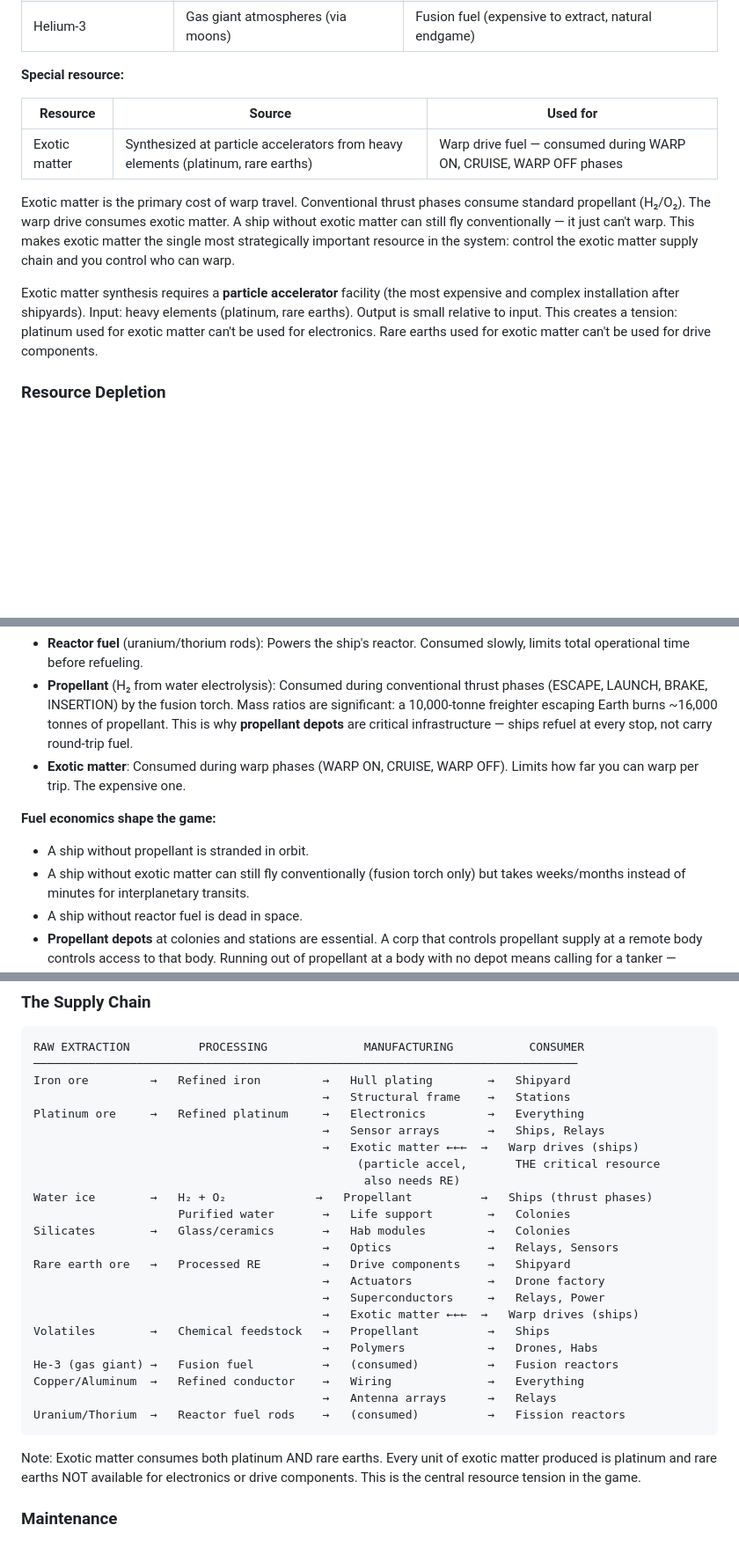
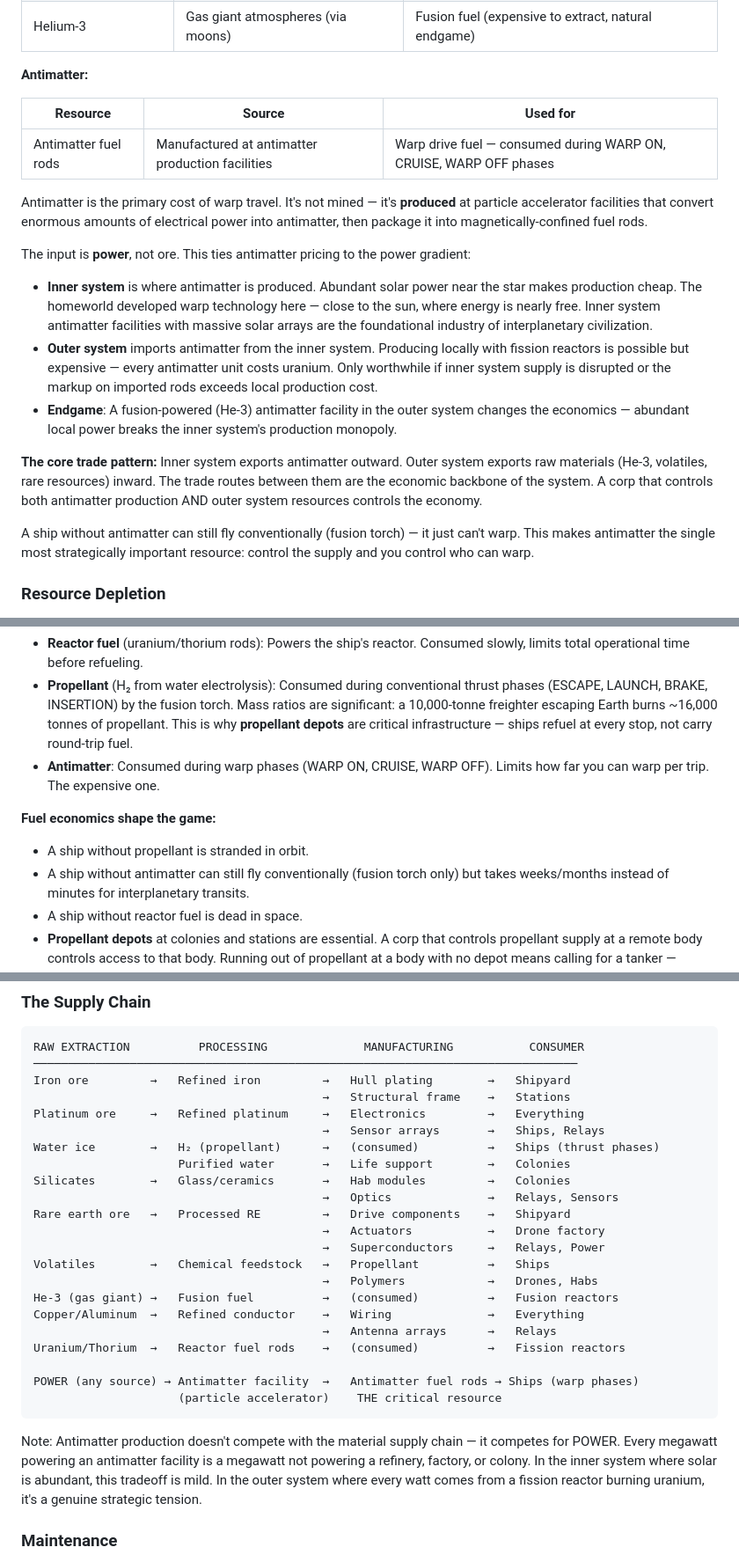
Before and after one commit to kzKallisti/WarpDrive, a Markdown page: GAME_DESIGN.md, 3 parts joined by grey strips. Shown at 88% size. Rendered like a GitHub page; blank space fills up the shorter version.

Commit message:
Rename exotic matter to antimatter, fix production economics
Antimatter is produced from power, not mined from ore. Inner system
(near star, cheap solar) is the natural production hub — matches lore
of homeworld developing warp tech first. Outer system imports
antimatter, exports raw materials. Core colonial trade pattern.
Fusion-powered outer system production is the endgame that breaks
inner system monopoly.

Co-Authored-By: Claude Opus 4.6 (1M context) <noreply@anthropic.com>

````diff
--- a/GAME_DESIGN.md
+++ b/GAME_DESIGN.md
@@ -163,23 +163,36 @@ Resources don't teleport from asteroid to market. The supply chain is the game.
 | Volatiles | Comets, icy bodies, gas giant moons | Chemical feedstock → propellant, polymers |
 | Helium-3 | Gas giant atmospheres (via moons) | Fusion fuel (expensive to extract, natural endgame) |
 
-**Special resource:**
+**Antimatter:**
 
 | Resource | Source | Used for |
 |----------|--------|----------|
-| Exotic matter | Synthesized at particle accelerators from heavy elements (platinum, rare earths) | Warp drive fuel — consumed during WARP ON, CRUISE, WARP OFF phases |
+| Antimatter fuel rods | Manufactured at antimatter production facilities | Warp drive fuel — consumed during WARP ON, CRUISE, WARP OFF phases |
 
-Exotic matter is the primary cost of warp travel. Conventional thrust phases consume
-standard propellant (H₂/O₂). The warp drive consumes exotic matter. A ship without
-exotic matter can still fly conventionally — it just can't warp. This makes exotic matter
-the single most strategically important resource in the system: control the exotic matter
-supply chain and you control who can warp.
+Antimatter is the primary cost of warp travel. It's not mined — it's **produced** at
+particle accelerator facilities that convert enormous amounts of electrical power into
+antimatter, then package it into magnetically-confined fuel rods.
 
-Exotic matter synthesis requires a **particle accelerator** facility (the most expensive
-and complex installation after shipyards). Input: heavy elements (platinum, rare earths).
-Output is small relative to input. This creates a tension: platinum used for exotic matter
-can't be used for electronics. Rare earths used for exotic matter can't be used for drive
-components.
+The input is **power**, not ore. This ties antimatter pricing to the power gradient:
+- **Inner system** is where antimatter is produced. Abundant solar power near the star
+  makes production cheap. The homeworld developed warp technology here — close to the
+  sun, where energy is nearly free. Inner system antimatter facilities with massive
+  solar arrays are the foundational industry of interplanetary civilization.
+- **Outer system** imports antimatter from the inner system. Producing locally with
+  fission reactors is possible but expensive — every antimatter unit costs uranium.
+  Only worthwhile if inner system supply is disrupted or the markup on imported rods
+  exceeds local production cost.
+- **Endgame**: A fusion-powered (He-3) antimatter facility in the outer system changes
+  the economics — abundant local power breaks the inner system's production monopoly.
+
+**The core trade pattern:** Inner system exports antimatter outward. Outer system exports
+raw materials (He-3, volatiles, rare resources) inward. The trade routes between them
+are the economic backbone of the system. A corp that controls both antimatter production
+AND outer system resources controls the economy.
+
+A ship without antimatter can still fly conventionally (fusion torch) — it just can't
+warp. This makes antimatter the single most strategically important resource: control
+the supply and you control who can warp.
 
 ### Resource Depletion
 
@@ -237,12 +250,12 @@ the Δv budget; ion drives can't provide the thrust. Fusion torch is the realist
   significant: a 10,000-tonne freighter escaping Earth burns ~16,000 tonnes of
   propellant. This is why **propellant depots** are critical infrastructure — ships
   refuel at every stop, not carry round-trip fuel.
-- **Exotic matter**: Consumed during warp phases (WARP ON, CRUISE, WARP OFF). Limits
+- **Antimatter**: Consumed during warp phases (WARP ON, CRUISE, WARP OFF). Limits
   how far you can warp per trip. The expensive one.
 
 **Fuel economics shape the game:**
 - A ship without propellant is stranded in orbit.
-- A ship without exotic matter can still fly conventionally (fusion torch only) but
+- A ship without antimatter can still fly conventionally (fusion torch only) but
   takes weeks/months instead of minutes for interplanetary transits.
 - A ship without reactor fuel is dead in space.
 - **Propellant depots** at colonies and stations are essential. A corp that controls
@@ -284,28 +297,29 @@ Iron ore         →   Refined iron         →   Hull plating        →   Ship
                                           →   Structural frame    →   Stations
 Platinum ore     →   Refined platinum     →   Electronics         →   Everything
                                           →   Sensor arrays       →   Ships, Relays
-                                          →   Exotic matter ←←←  →   Warp drives (ships)
-                                               (particle accel,       THE critical resource
-                                                also needs RE)
-Water ice        →   H₂ + O₂             →   Propellant          →   Ships (thrust phases)
+Water ice        →   H₂ (propellant)      →   (consumed)          →   Ships (thrust phases)
                      Purified water       →   Life support        →   Colonies
 Silicates        →   Glass/ceramics       →   Hab modules         →   Colonies
                                           →   Optics              →   Relays, Sensors
 Rare earth ore   →   Processed RE         →   Drive components    →   Shipyard
                                           →   Actuators           →   Drone factory
                                           →   Superconductors     →   Relays, Power
-                                          →   Exotic matter ←←←  →   Warp drives (ships)
 Volatiles        →   Chemical feedstock   →   Propellant          →   Ships
                                           →   Polymers            →   Drones, Habs
 He-3 (gas giant) →   Fusion fuel          →   (consumed)          →   Fusion reactors
 Copper/Aluminum  →   Refined conductor    →   Wiring              →   Everything
                                           →   Antenna arrays      →   Relays
 Uranium/Thorium  →   Reactor fuel rods    →   (consumed)          →   Fission reactors
+
+POWER (any source) → Antimatter facility  →   Antimatter fuel rods → Ships (warp phases)
+                     (particle accelerator)    THE critical resource
 ```
 
-Note: Exotic matter consumes both platinum AND rare earths. Every unit of exotic matter
-produced is platinum and rare earths NOT available for electronics or drive components.
-This is the central resource tension in the game.
+Note: Antimatter production doesn't compete with the material supply chain — it competes
+for POWER. Every megawatt powering an antimatter facility is a megawatt not powering a
+refinery, factory, or colony. In the inner system where solar is abundant, this tradeoff
+is mild. In the outer system where every watt comes from a fission reactor burning
+uranium, it's a genuine strategic tension.
 
 ### Maintenance
 
````
Also changed, not shown: other parts of GAME_DESIGN.md (+3 -3 lines).
